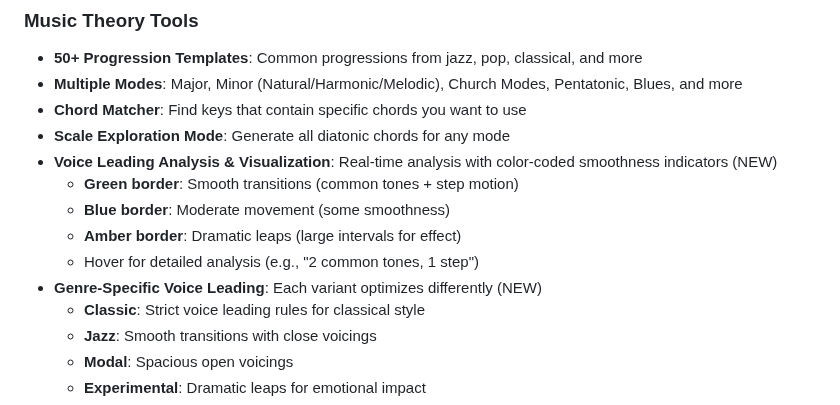
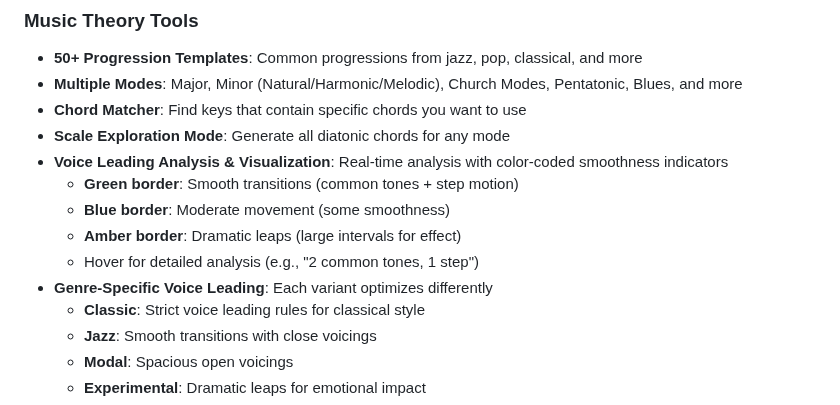
Before and after one commit to liotier/AkaiMPC, a Markdown page: README.md, the part around one of its changes. Rendered like a GitHub page.

```diff
--- a/README.md
+++ b/README.md
@@ -19,12 +19,12 @@ Visualize chord progressions in four different contexts:
 - **Multiple Modes**: Major, Minor (Natural/Harmonic/Melodic), Church Modes, Pentatonic, Blues, and more
 - **Chord Matcher**: Find keys that contain specific chords you want to use
 - **Scale Exploration Mode**: Generate all diatonic chords for any mode
-- **Voice Leading Analysis & Visualization**: Real-time analysis with color-coded smoothness indicators (NEW)
+- **Voice Leading Analysis & Visualization**: Real-time analysis with color-coded smoothness indicators
   - **Green border**: Smooth transitions (common tones + step motion)
   - **Blue border**: Moderate movement (some smoothness)
   - **Amber border**: Dramatic leaps (large intervals for effect)
   - Hover for detailed analysis (e.g., "2 common tones, 1 step")
-- **Genre-Specific Voice Leading**: Each variant optimizes differently (NEW)
+- **Genre-Specific Voice Leading**: Each variant optimizes differently
   - **Classic**: Strict voice leading rules for classical style
   - **Jazz**: Smooth transitions with close voicings
   - **Modal**: Spacious open voicings
```
Also changed, not shown: other parts of README.md (+54 -90 lines).
